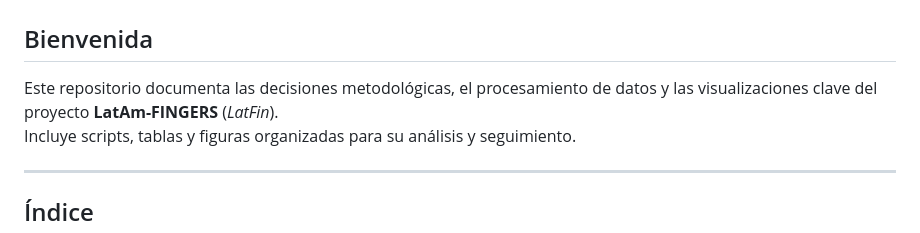
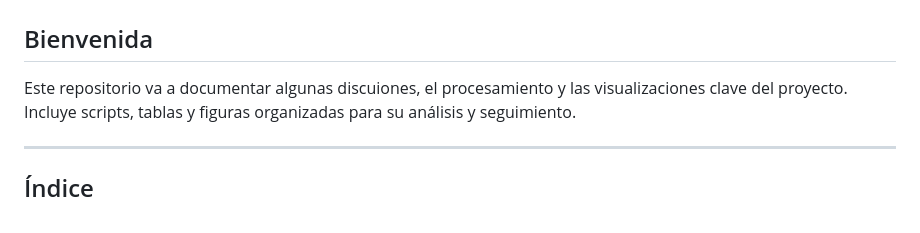
Before and after one commit to nicorvfl/LatFin, a Markdown page: README.md, the part around the change. GitHub-like rendering.

```diff
--- a/README.md
+++ b/README.md
@@ -1,7 +1,7 @@
 # LatFin — Avances y Visualizaciones
 
 ## Bienvenida
-Este repositorio documenta las decisiones metodológicas, el procesamiento de datos y las visualizaciones clave del proyecto **LatAm-FINGERS** (*LatFin*).
+Este repositorio va a documentar algunas discuiones, el procesamiento y las visualizaciones clave del proyecto.
 Incluye scripts, tablas y figuras organizadas para su análisis y seguimiento.
 
 ---
```
